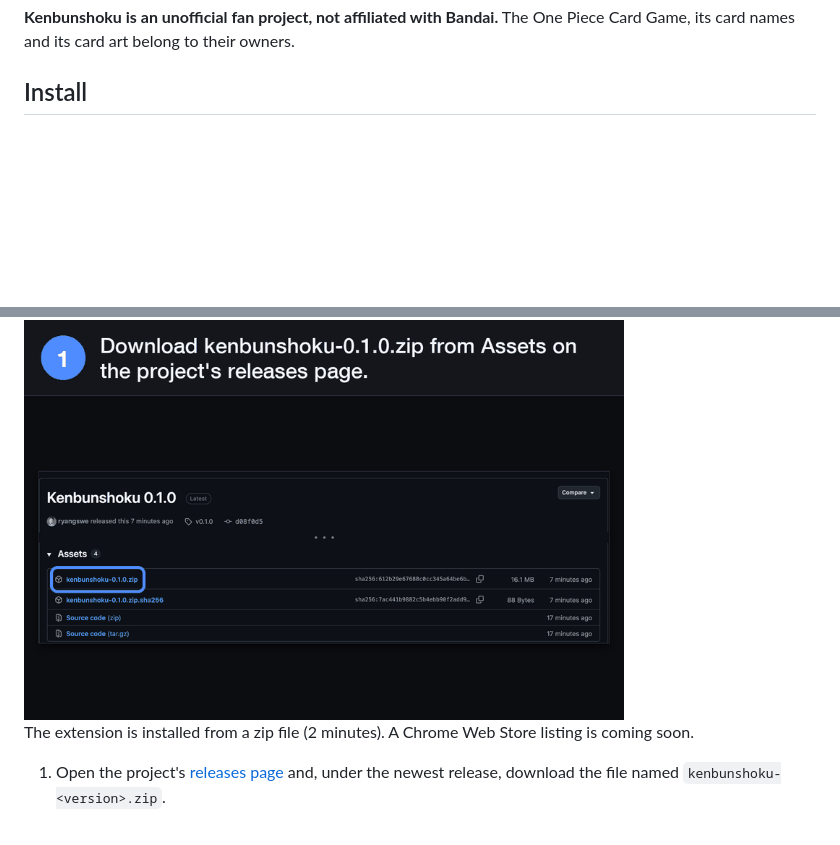
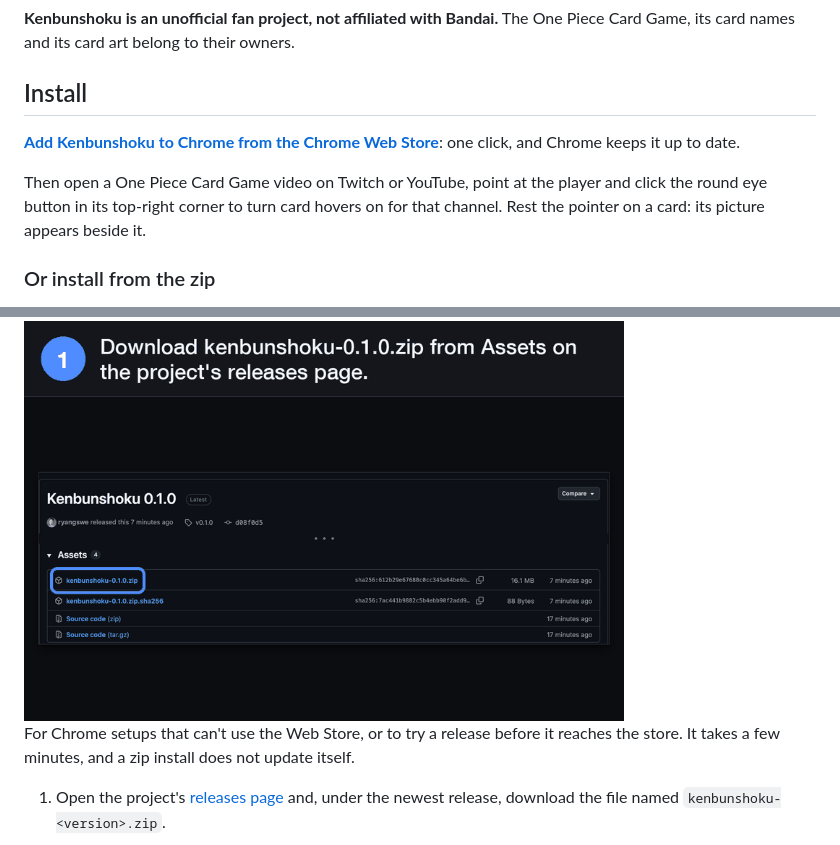
Before and after one commit to ryangswe/kenbunshoku, a Markdown page: README.md, 2 parts joined by grey strips. Rendered like a GitHub page; blank space fills up the shorter version.

Commit message:
README: install from the Chrome Web Store; zip install as the alternative
Signed-off-by: RDCLder <raymondyang.dev@gmail.com>

```diff
--- a/README.md
+++ b/README.md
@@ -13,9 +13,18 @@ Game, its card names and its card art belong to their owners.
 
 ## Install
 
+**[Add Kenbunshoku to Chrome from the Chrome Web Store](https://chromewebstore.google.com/detail/kenbunshoku/gndfmgcngfebiiiioddngmifddjiiabf)**: one click, and Chrome keeps it
+up to date.
+
+Then open a One Piece Card Game video on Twitch or YouTube, point at the player and click the
+round eye button in its top-right corner to turn card hovers on for that channel. Rest the
+pointer on a card: its picture appears beside it.
+
+### Or install from the zip
+
 <img src="docs/install/install.gif" alt="Installing Kenbunshoku from the zip, step by step" width="600">
 
-The extension is installed from a zip file (2 minutes). A Chrome Web Store listing is coming soon.
+For Chrome setups that can't use the Web Store, or to try a release before it reaches the store. It takes a few minutes, and a zip install does not update itself.
 
 1. Open the project's [releases page](https://github.com/ryangswe/kenbunshoku/releases) and,
    under the newest release, download the file named `kenbunshoku-<version>.zip`.
```
Also changed, not shown: docs/using.md (+7 -0 lines).
